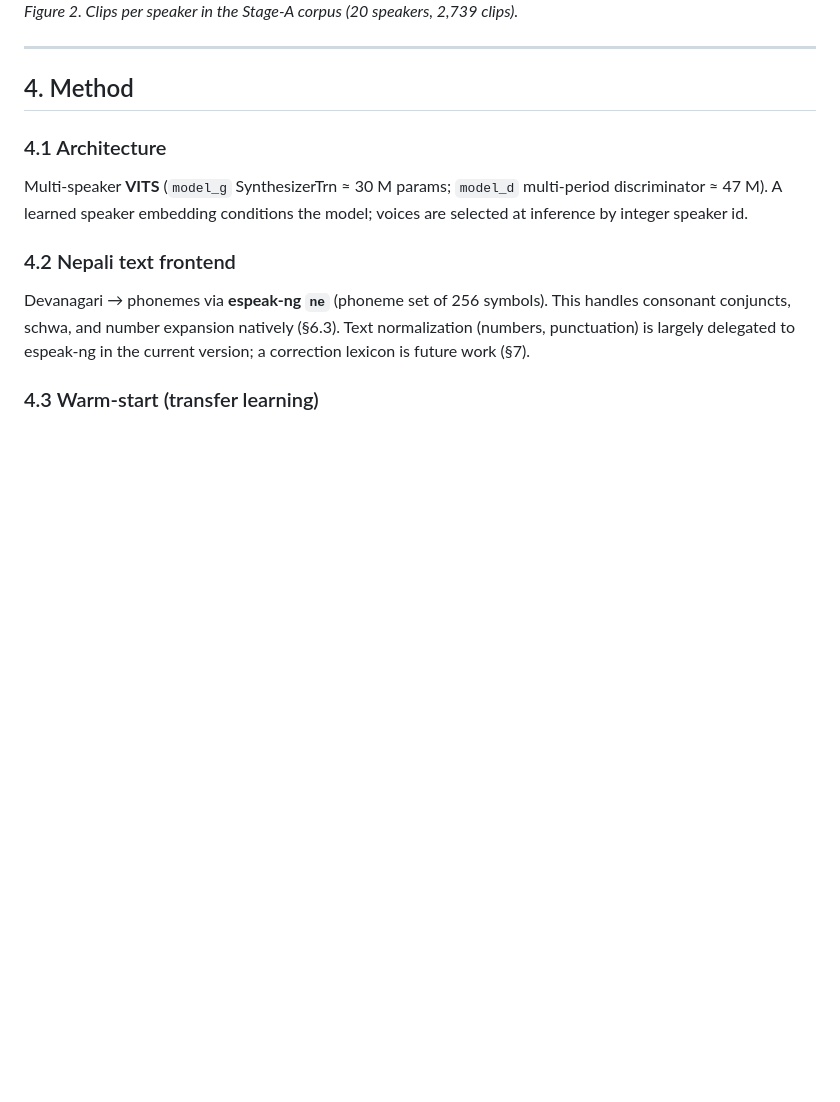
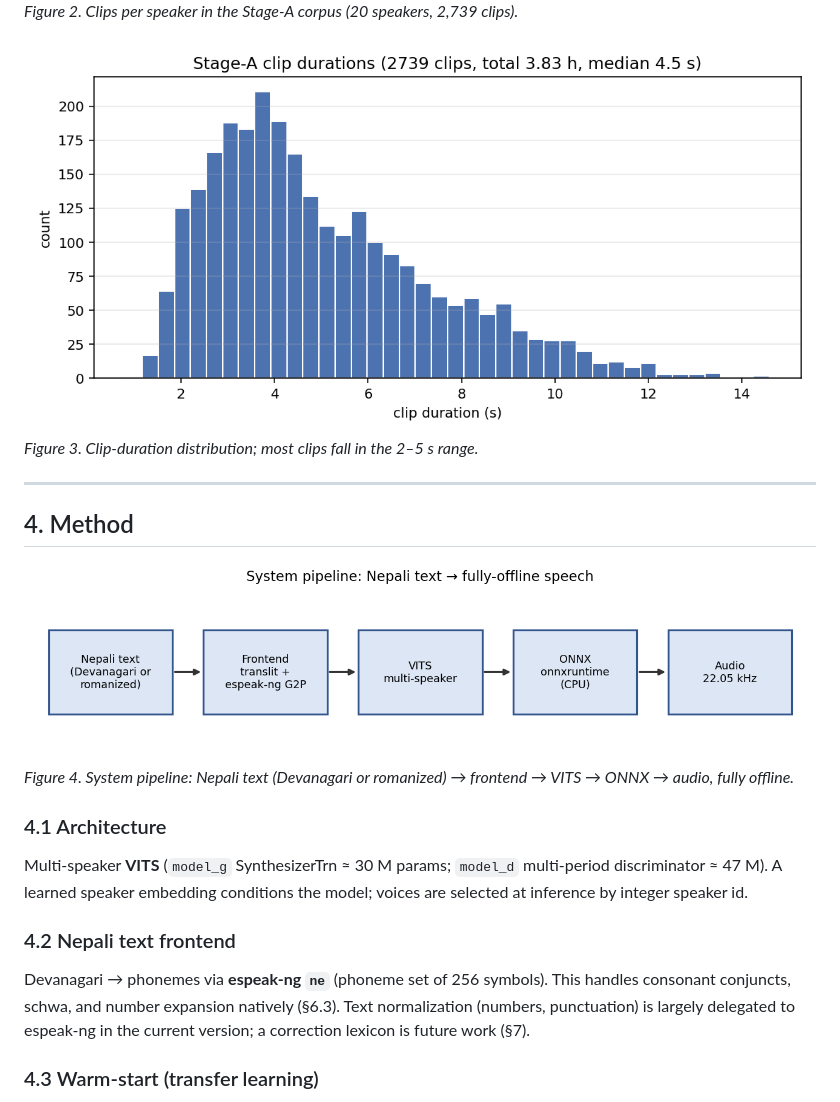
Before and after one commit to ByapakSigdel/nepali-tts, a Markdown page: docs/PAPER.md, the part around one of its changes. Rendered like a GitHub page; pictures changed too: docs/duration_hist.png (added), docs/pipeline.png (added); blank space fills up the shorter version.

Commit message:
Paper: add pipeline diagram, mel-spectrogram (real vs synthesized), duration histogram; auto-bundle all figures; v4

```diff
--- a/docs/PAPER.md
+++ b/docs/PAPER.md
@@ -65,9 +65,15 @@ which mitigates (but does not eliminate) the scarcity for data-poor voices.
 ![Dataset speaker distribution](dataset_speakers.png)
 *Figure 2. Clips per speaker in the Stage-A corpus (20 speakers, 2,739 clips).*
 
+![Clip duration distribution](duration_hist.png)
+*Figure 3. Clip-duration distribution; most clips fall in the 2–5 s range.*
+
 ---
 
 ## 4. Method
+
+![System pipeline](pipeline.png)
+*Figure 4. System pipeline: Nepali text (Devanagari or romanized) → frontend → VITS → ONNX → audio, fully offline.*
 
 ### 4.1 Architecture
 Multi-speaker **VITS** (`model_g` SynthesizerTrn ≈ 30 M params; `model_d` multi-period discriminator ≈ 47 M).
```
Also changed, not shown: other parts of docs/PAPER.md (+5 -0 lines), docs/DEVLOG.md (+7 -0 lines), docs/mel_compare.png (added), 4 other files.
